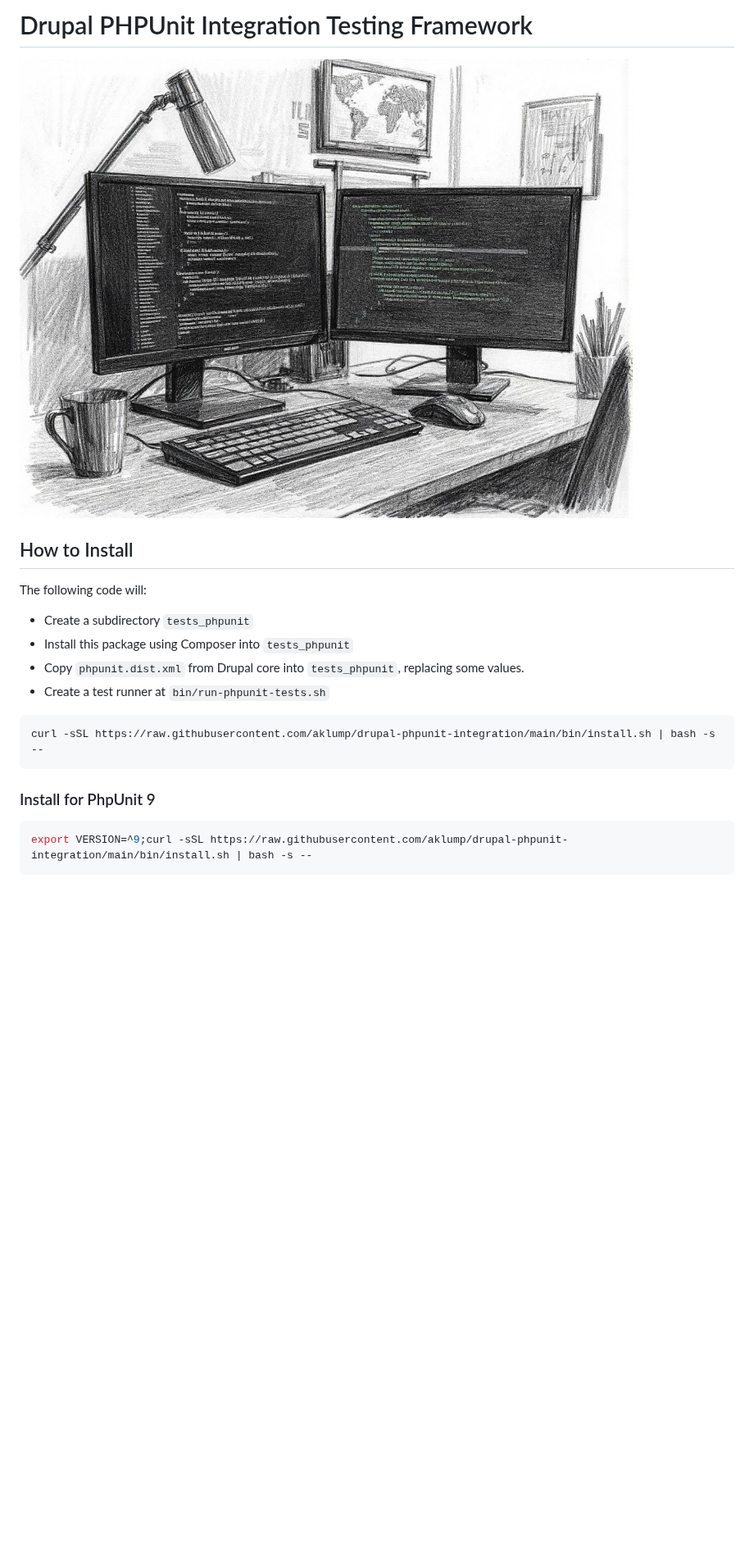
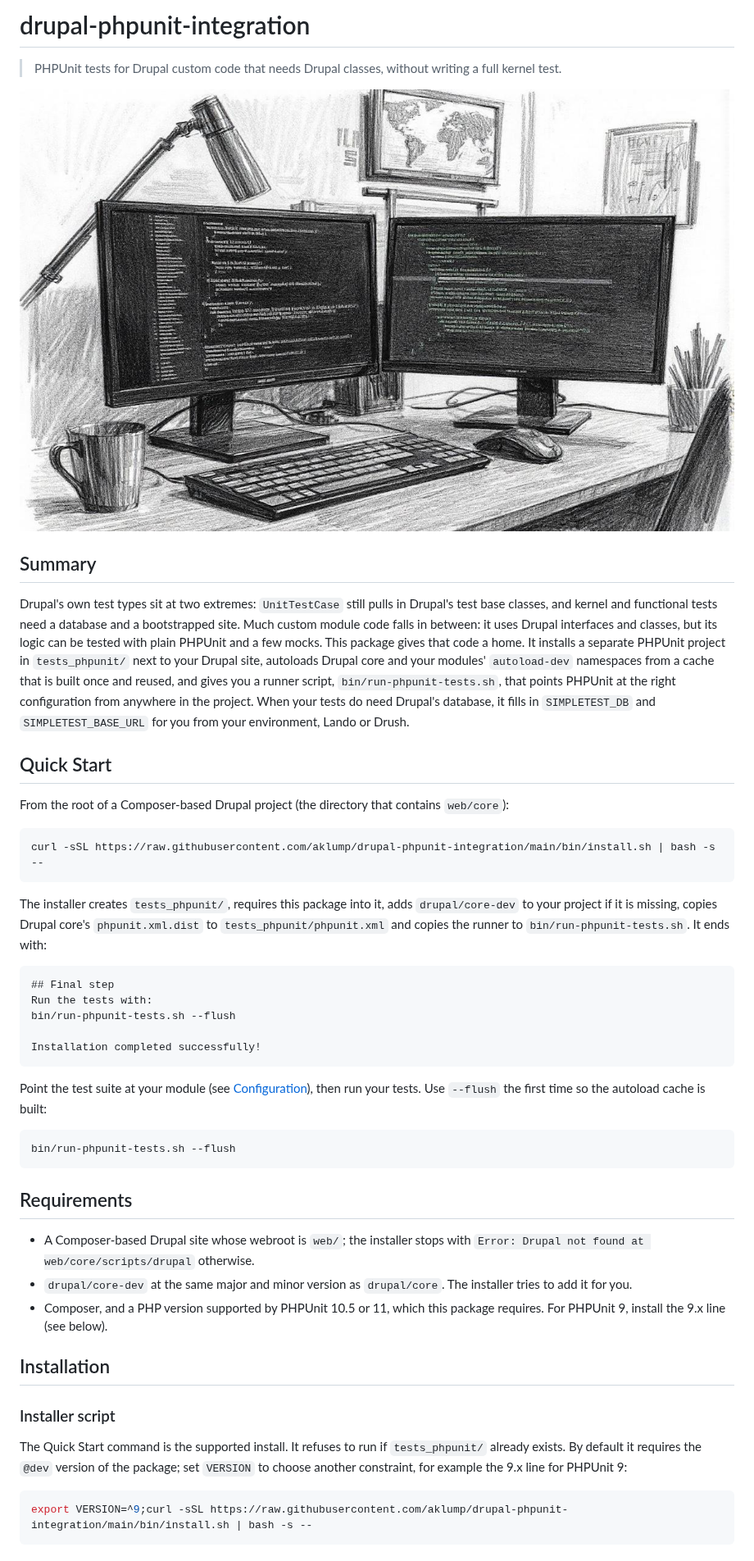
Before and after one commit to aklump/drupal-phpunit-integration, a Markdown page: README.md, the part around one of its changes. Shown at 82% size. Rendered like a GitHub page; pictures changed too: images/drupal-phpunit-integration.jpg (added); blank space fills up the shorter version.

````diff
--- a/README.md
+++ b/README.md
@@ -1,21 +1,48 @@
-# Drupal PHPUnit Integration Testing Framework
+# drupal-phpunit-integration
 
-![Hero image](images/hero.jpg)
+> PHPUnit tests for Drupal custom code that needs Drupal classes, without writing a full kernel test.
 
-## How to Install
+![Hero image](images/drupal-phpunit-integration.jpg)
 
-The following code will:
+## Summary
 
-* Create a subdirectory `tests_phpunit`
-* Install this package using Composer into `tests_phpunit`
-* Copy `phpunit.dist.xml` from Drupal core into `tests_phpunit`, replacing some values.
-* Create a test runner at `bin/run-phpunit-tests.sh`
+Drupal's own test types sit at two extremes: `UnitTestCase` still pulls in Drupal's test base classes, and kernel and functional tests need a database and a bootstrapped site. Much custom module code falls in between: it uses Drupal interfaces and classes, but its logic can be tested with plain PHPUnit and a few mocks. This package gives that code a home. It installs a separate PHPUnit project in `tests_phpunit/` next to your Drupal site, autoloads Drupal core and your modules' `autoload-dev` namespaces from a cache that is built once and reused, and gives you a runner script, `bin/run-phpunit-tests.sh`, that points PHPUnit at the right configuration from anywhere in the project. When your tests do need Drupal's database, it fills in `SIMPLETEST_DB` and `SIMPLETEST_BASE_URL` for you from your environment, Lando or Drush.
+
+## Quick Start
+
+From the root of a Composer-based Drupal project (the directory that contains `web/core`):
 
 ```shell
 curl -sSL https://raw.githubusercontent.com/aklump/drupal-phpunit-integration/main/bin/install.sh | bash -s --
 ```
 
-### Install for PhpUnit 9
+The installer creates `tests_phpunit/`, requires this package into it, adds `drupal/core-dev` to your project if it is missing, copies Drupal core's `phpunit.xml.dist` to `tests_phpunit/phpunit.xml` and copies the runner to `bin/run-phpunit-tests.sh`. It ends with:
+
+```text
+## Final step
+Run the tests with:
+bin/run-phpunit-tests.sh --flush
+
+Installation completed successfully!
+```
+
+Point the test suite at your module (see [Configuration](#configuration)), then run your tests. Use `--flush` the first time so the autoload cache is built:
+
+```shell
+bin/run-phpunit-tests.sh --flush
+```
+
+## Requirements
+
+- A Composer-based Drupal site whose webroot is `web/`; the installer stops with `Error: Drupal not found at web/core/scripts/drupal` otherwise.
+- `drupal/core-dev` at the same major and minor version as `drupal/core`. The installer tries to add it for you.
+- Composer, and a PHP version supported by PHPUnit 10.5 or 11, which this package requires. For PHPUnit 9, install the 9.x line (see below).
+
+## Installation
+
+### Installer script
+
+The Quick Start command is the supported install. It refuses to run if `tests_phpunit/` already exists. By default it requires the `@dev` version of the package; set `VERSION` to choose another constraint, for example the 9.x line for PHPUnit 9:
 
 ```shell
 export VERSION=^9;curl -sSL https://raw.githubusercontent.com/aklump/drupal-phpunit-integration/main/bin/install.sh | bash -s --
````
Also changed, not shown: other parts of README.md (+95 -66 lines), docs/images/drupal-phpunit-integration.jpg (added), docs/images/hero.jpg (deleted), 9 other files.
